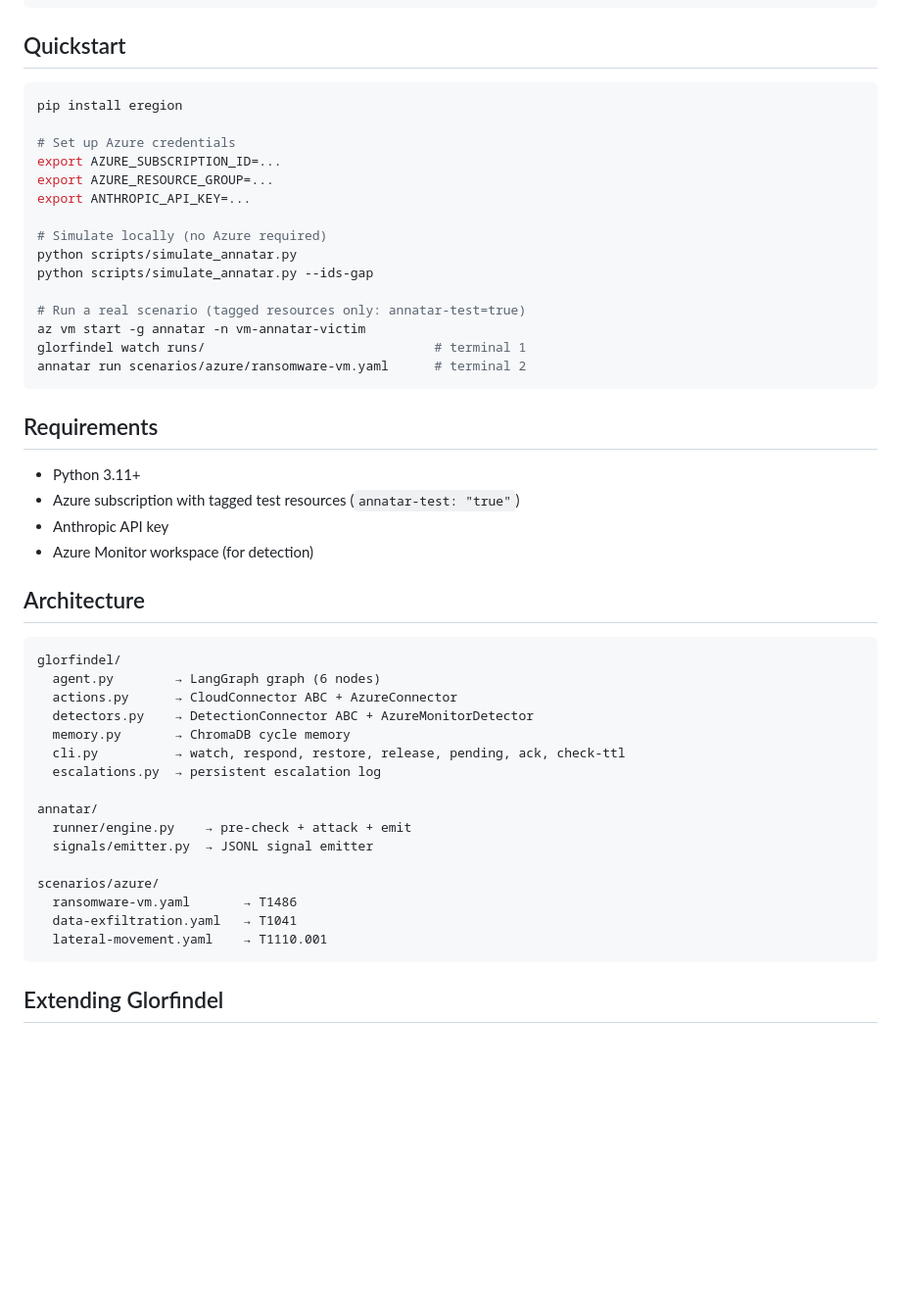
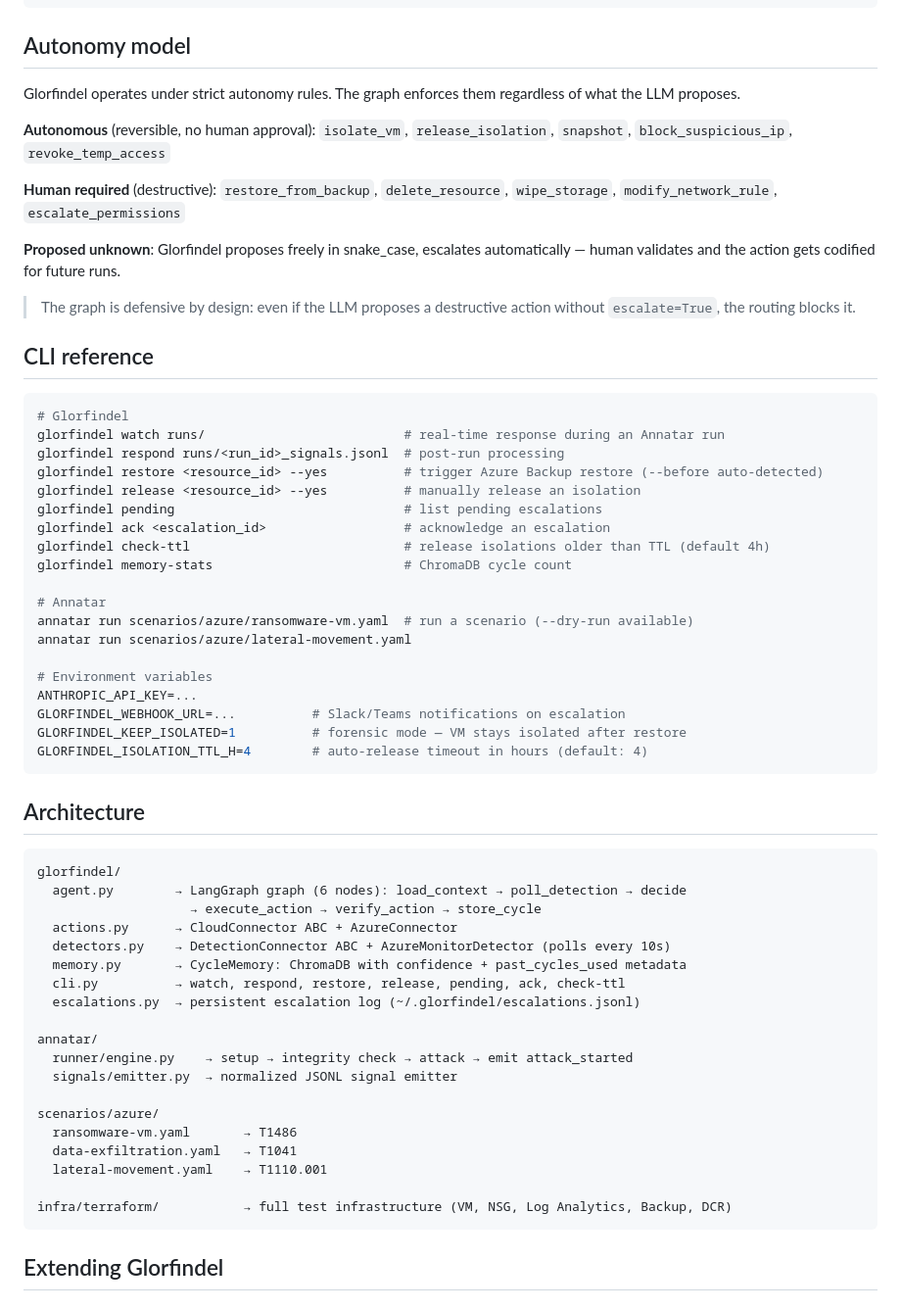
Before and after one commit to Vanyar53/eregion, a Markdown page: README.md, the part around one of its changes. Shown at 98% size. Rendered like a GitHub page; blank space fills up the shorter version.

````diff
--- a/README.md
+++ b/README.md
@@ -48,52 +81,66 @@ echo '{"event": "attack_started", ...}' >> runs/test_signals.jsonl
 glorfindel respond runs/test_signals.jsonl
 ```
 
-## Quickstart
+## Autonomy model
+
+Glorfindel operates under strict autonomy rules. The graph enforces them regardless of what the LLM proposes.
+
+**Autonomous** (reversible, no human approval):
+`isolate_vm`, `release_isolation`, `snapshot`, `block_suspicious_ip`, `revoke_temp_access`
+
+**Human required** (destructive):
+`restore_from_backup`, `delete_resource`, `wipe_storage`, `modify_network_rule`, `escalate_permissions`
+
+**Proposed unknown**: Glorfindel proposes freely in snake_case, escalates automatically — human validates and the action gets codified for future runs.
+
+> The graph is defensive by design: even if the LLM proposes a destructive action without `escalate=True`, the routing blocks it.
+
+## CLI reference
 
 ```bash
-pip install eregion
+# Glorfindel
+glorfindel watch runs/                          # real-time response during an Annatar run
+glorfindel respond runs/<run_id>_signals.jsonl  # post-run processing
+glorfindel restore <resource_id> --yes          # trigger Azure Backup restore (--before auto-detected)
+glorfindel release <resource_id> --yes          # manually release an isolation
+glorfindel pending                              # list pending escalations
+glorfindel ack <escalation_id>                  # acknowledge an escalation
+glorfindel check-ttl                            # release isolations older than TTL (default 4h)
+glorfindel memory-stats                         # ChromaDB cycle count
 
-# Set up Azure credentials
-export AZURE_SUBSCRIPTION_ID=...
-export AZURE_RESOURCE_GROUP=...
-export ANTHROPIC_API_KEY=...
+# Annatar
+annatar run scenarios/azure/ransomware-vm.yaml  # run a scenario (--dry-run available)
+annatar run scenarios/azure/lateral-movement.yaml
 
-# Simulate locally (no Azure required)
-python scripts/simulate_annatar.py
-python scripts/simulate_annatar.py --ids-gap
-
-# Run a real scenario (tagged resources only: annatar-test=true)
-az vm start -g annatar -n vm-annatar-victim
-glorfindel watch runs/                              # terminal 1
-annatar run scenarios/azure/ransomware-vm.yaml      # terminal 2
+# Environment variables
+ANTHROPIC_API_KEY=...
+GLORFINDEL_WEBHOOK_URL=...          # Slack/Teams notifications on escalation
+GLORFINDEL_KEEP_ISOLATED=1          # forensic mode — VM stays isolated after restore
+GLORFINDEL_ISOLATION_TTL_H=4        # auto-release timeout in hours (default: 4)
 ```
-
-## Requirements
-
-- Python 3.11+
-- Azure subscription with tagged test resources (`annatar-test: "true"`)
-- Anthropic API key
-- Azure Monitor workspace (for detection)
 
 ## Architecture
 
 ```
 glorfindel/
-  agent.py        → LangGraph graph (6 nodes)
+  agent.py        → LangGraph graph (6 nodes): load_context → poll_detection → decide
+                    → execute_action → verify_action → store_cycle
   actions.py      → CloudConnector ABC + AzureConnector
-  detectors.py    → DetectionConnector ABC + AzureMonitorDetector
-  memory.py       → ChromaDB cycle memory
+  detectors.py    → DetectionConnector ABC + AzureMonitorDetector (polls every 10s)
+  memory.py       → CycleMemory: ChromaDB with confidence + past_cycles_used metadata
   cli.py          → watch, respond, restore, release, pending, ack, check-ttl
-  escalations.py  → persistent escalation log
+  escalations.py  → persistent escalation log (~/.glorfindel/escalations.jsonl)
 
 annatar/
-  runner/engine.py    → pre-check + attack + emit
-  signals/emitter.py  → JSONL signal emitter
+  runner/engine.py    → setup → integrity check → attack → emit attack_started
+  signals/emitter.py  → normalized JSONL signal emitter
 
 scenarios/azure/
   ransomware-vm.yaml       → T1486
   data-exfiltration.yaml   → T1041
   lateral-movement.yaml    → T1110.001
+
+infra/terraform/           → full test infrastructure (VM, NSG, Log Analytics, Backup, DCR)
 ```
 
 ## Extending Glorfindel
````
Also changed, not shown: other parts of README.md (+74 -27 lines).
